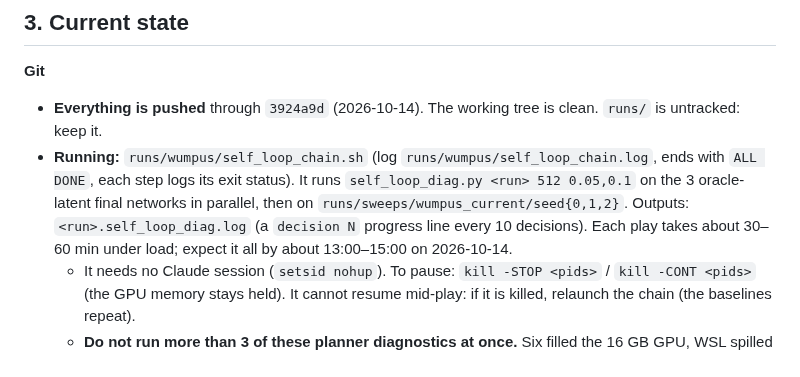
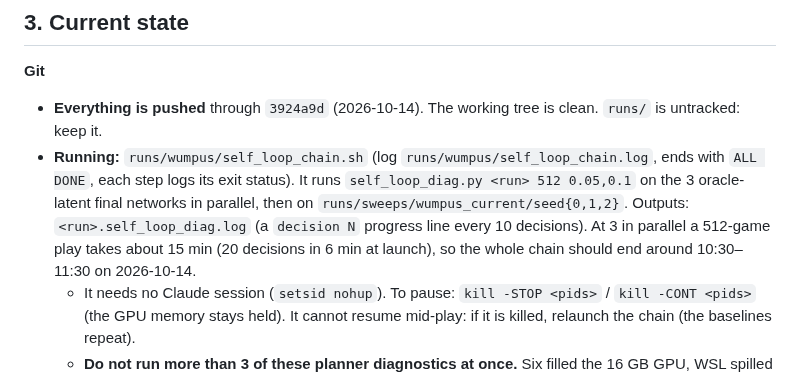
Before and after one commit to huytruong1810/jepa_ipomdp, a Markdown page: HANDOFF.md, the part around the change. Drawn GitHub-style.

Commit message:
docs(handoff): measured self-loop chain timing
Co-Authored-By: Claude Opus 5.5 <noreply@anthropic.com>

```diff
--- a/HANDOFF.md
+++ b/HANDOFF.md
@@ -110,7 +110,7 @@ The user trusts the agent's research judgement (2026-10-10: "run the experiments
 
 **Git**
 - **Everything is pushed** through `3924a9d` (2026-10-14). The working tree is clean. `runs/` is untracked: keep it.
-- **Running:** `runs/wumpus/self_loop_chain.sh` (log `runs/wumpus/self_loop_chain.log`, ends with `ALL DONE`, each step logs its exit status). It runs `self_loop_diag.py <run> 512 0.05,0.1` on the 3 oracle-latent final networks in parallel, then on `runs/sweeps/wumpus_current/seed{0,1,2}`. Outputs: `<run>.self_loop_diag.log` (a `decision N` progress line every 10 decisions). Each play takes about 30–60 min under load; expect it all by about 13:00–15:00 on 2026-10-14.
+- **Running:** `runs/wumpus/self_loop_chain.sh` (log `runs/wumpus/self_loop_chain.log`, ends with `ALL DONE`, each step logs its exit status). It runs `self_loop_diag.py <run> 512 0.05,0.1` on the 3 oracle-latent final networks in parallel, then on `runs/sweeps/wumpus_current/seed{0,1,2}`. Outputs: `<run>.self_loop_diag.log` (a `decision N` progress line every 10 decisions). At 3 in parallel a 512-game play takes about 15 min (20 decisions in 6 min at launch), so the whole chain should end around 10:30–11:30 on 2026-10-14.
   - It needs no Claude session (`setsid nohup`). To pause: `kill -STOP <pids>` / `kill -CONT <pids>` (the GPU memory stays held). It cannot resume mid-play: if it is killed, relaunch the chain (the baselines repeat).
   - **Do not run more than 3 of these planner diagnostics at once.** Six filled the 16 GB GPU, WSL spilled into shared memory, and the plays slowed more than 10× (13 h lost on 2026-10-13/14).
   - Find its PIDs with `pgrep -f "python reports/2026-10-02_wumpus_diagnostics/self_loop_diag.py"`; never `pkill -f` a pattern that appears in your own command (it killed the calling shell again on 2026-10-14).
```
